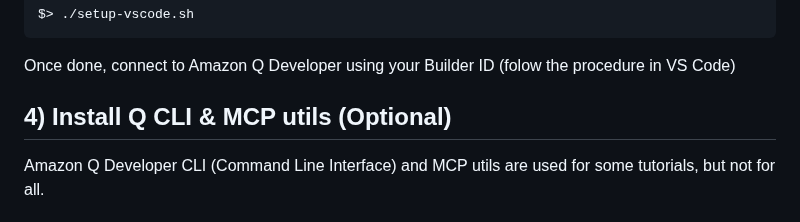
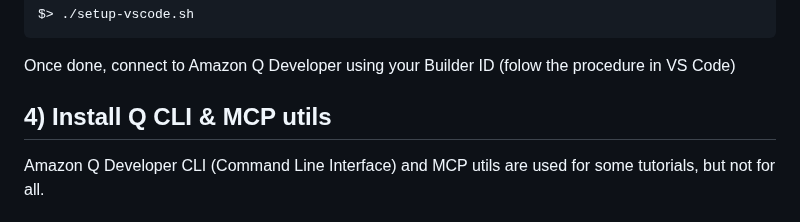
Before and after one commit to welcloud-io/wio-from-diagram-to-code-with-amazon-q-developer, a Markdown page: README.md, the part around the change. Drawn GitHub-style.

```diff
--- a/README.md
+++ b/README.md
@@ -81,7 +81,7 @@ $> ./setup-vscode.sh
 
 Once done, connect to Amazon Q Developer using your Builder ID (folow the procedure in VS Code)
 
-## 4) Install Q CLI & MCP utils (Optional)
+## 4) Install Q CLI & MCP utils
 
 Amazon Q Developer CLI (Command Line Interface) and MCP utils are used for some tutorials, but not for all.
 
```
Also changed, not shown: _playground/README-More.md (+1 -1 lines).
